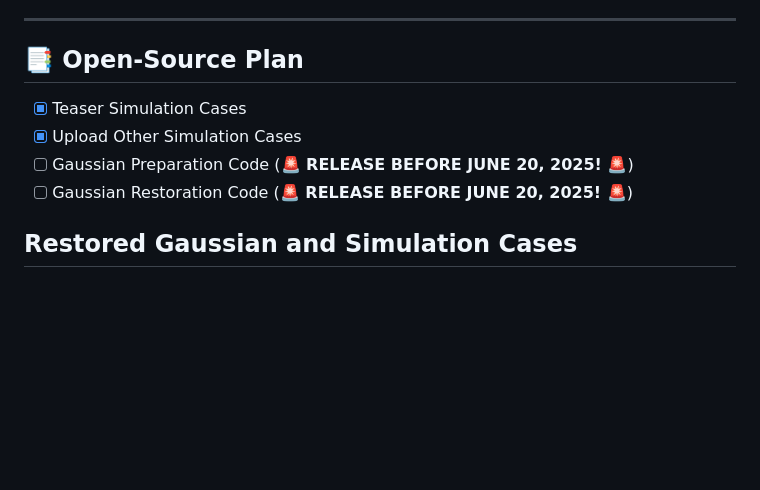
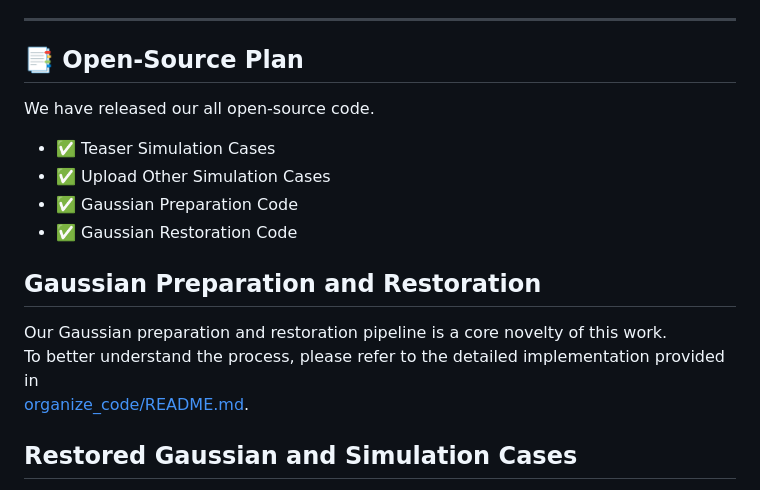
Before and after one commit to wangmiaowei/DecoupledGaussian, a Markdown page: README.md, the part around the change. Drawn GitHub-style; blank space fills up the shorter version.

```diff
--- a/README.md
+++ b/README.md
@@ -16,11 +16,18 @@ our approach uses joint Poisson fields to repair and expand the Gaussians of bot
 
 ---
 ## 📑 Open-Source Plan
+We have released our all open-source code.
+- ✅ Teaser Simulation Cases
+- ✅ Upload Other Simulation Cases
+- ✅ Gaussian Preparation Code
+- ✅ Gaussian Restoration Code
 
-- [x] Teaser Simulation Cases
-- [x] Upload Other Simulation Cases
-- [ ] Gaussian Preparation Code (**🚨 RELEASE BEFORE JUNE 20, 2025! 🚨**)
-- [ ] Gaussian Restoration Code (**🚨 RELEASE BEFORE JUNE 20, 2025! 🚨**)
+## Gaussian Preparation and Restoration
+
+Our Gaussian preparation and restoration pipeline is a core novelty of this work.
+To better understand the process, please refer to the detailed implementation provided in
+[organize_code/README.md](organize_code/README.md).
+
 ## Restored Gaussian and Simulation Cases
 
 Please read our config.json in the simulation cases forder
```
